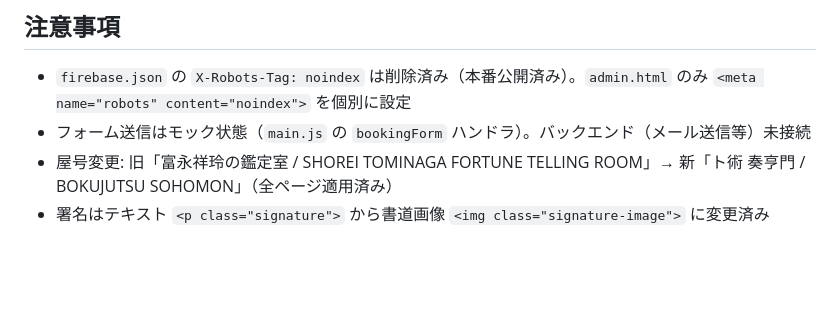
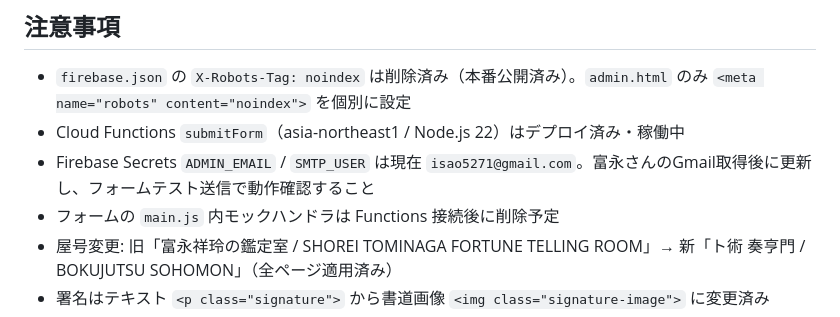
Before and after one commit to Uzumaki-mac/Shouhoumon, a Markdown page: CLAUDE.md, the part around the change. Rendered like a GitHub page; blank space fills up the shorter version.

Commit message:
Update CLAUDE.md: Functions deploy status and Secrets migration note
Co-Authored-By: Claude Sonnet 4.6 <noreply@anthropic.com>

```diff
--- a/CLAUDE.md
+++ b/CLAUDE.md
@@ -175,7 +175,9 @@ firebase hosting:channel:deploy preview
 ## 注意事項
 
 - `firebase.json` の `X-Robots-Tag: noindex` は削除済み（本番公開済み）。`admin.html` のみ `<meta name="robots" content="noindex">` を個別に設定
-- フォーム送信はモック状態（`main.js` の `bookingForm` ハンドラ）。バックエンド（メール送信等）未接続
+- Cloud Functions `submitForm`（asia-northeast1 / Node.js 22）はデプロイ済み・稼働中
+- Firebase Secrets `ADMIN_EMAIL` / `SMTP_USER` は現在 `isao5271@gmail.com`。富永さんのGmail取得後に更新し、フォームテスト送信で動作確認すること
+- フォームの `main.js` 内モックハンドラは Functions 接続後に削除予定
 - 屋号変更: 旧「富永祥玲の鑑定室 / SHOREI TOMINAGA FORTUNE TELLING ROOM」→ 新「ト術 奏亨門 / BOKUJUTSU SOHOMON」（全ページ適用済み）
 - 署名はテキスト `<p class="signature">` から書道画像 `<img class="signature-image">` に変更済み
 - カスタムドメイン `sohomon.com` を Firebase Hosting に設定済み（2026-04-29）
```
